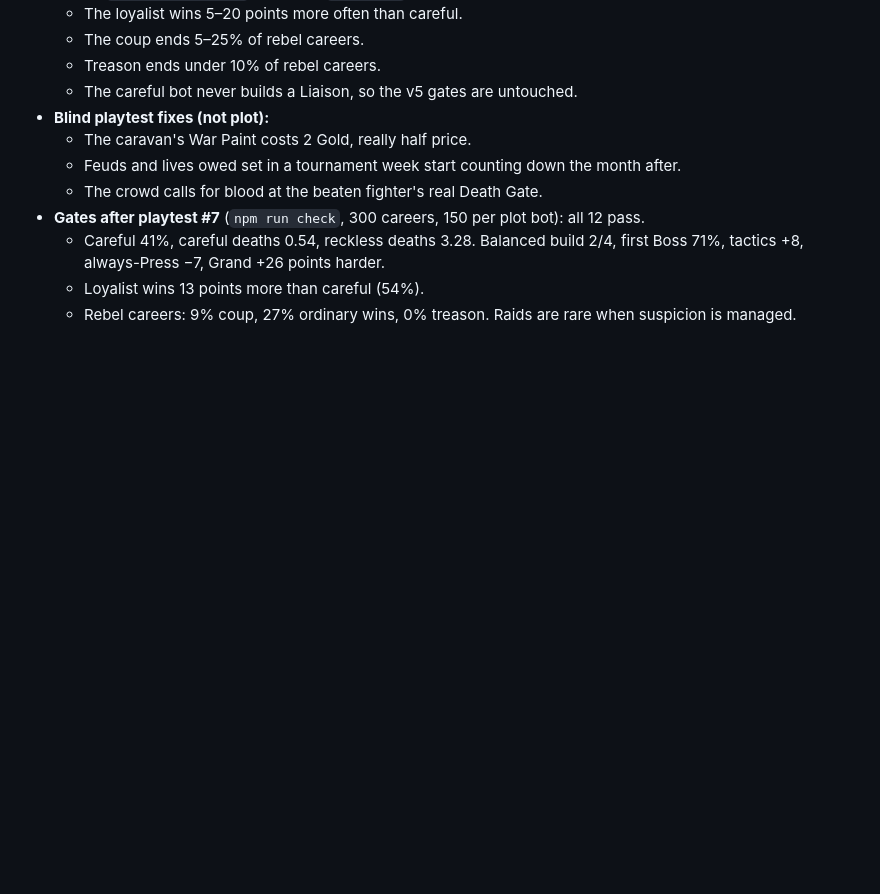
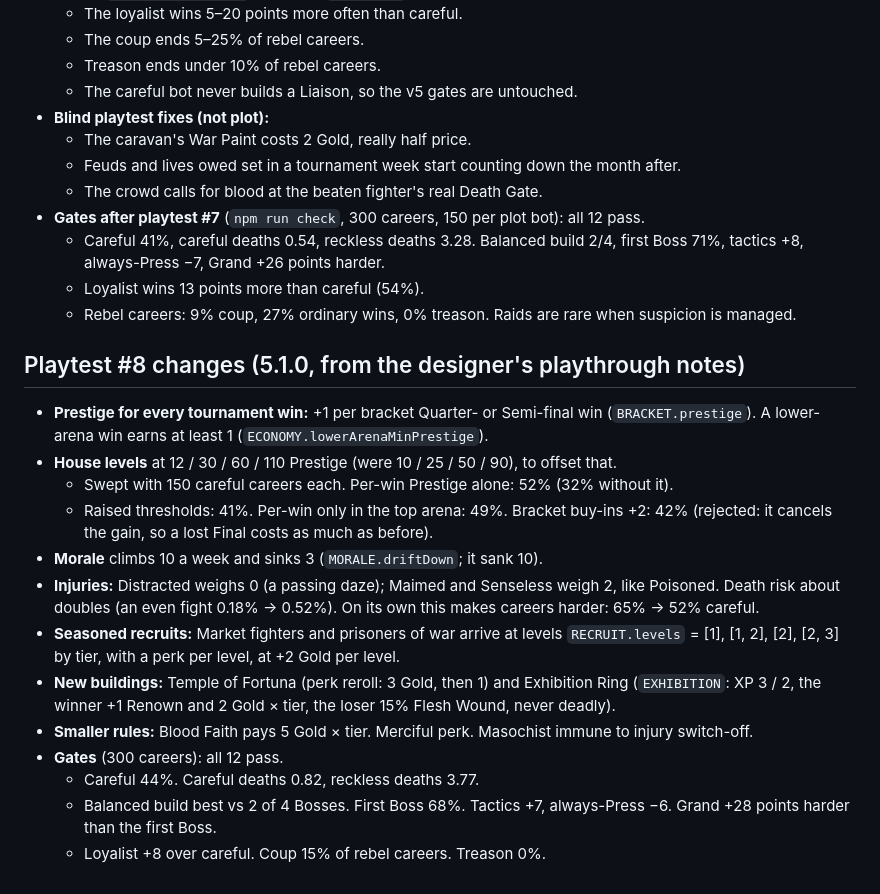
Before and after one commit to jvallee/bloodsport, a Markdown page: docs/fight-rules.md, the part around the change. Rendered like a GitHub page; blank space fills up the shorter version.

Commit message:
Docs: playtest #8 rules and gate numbers (all 12 pass, careful 44%)
Co-Authored-By: Claude Opus 5.5 <noreply@anthropic.com>

```diff
--- a/docs/fight-rules.md
+++ b/docs/fight-rules.md
@@ -434,3 +434,19 @@ All numbers are tunables in `src/data.js` (`POLITICAL`, `PLOT`, `LIAISON`); stor
   - Careful 41%, careful deaths 0.54, reckless deaths 3.28. Balanced build 2/4, first Boss 71%, tactics +8, always-Press −7, Grand +26 points harder.
   - Loyalist wins 13 points more than careful (54%).
   - Rebel careers: 9% coup, 27% ordinary wins, 0% treason. Raids are rare when suspicion is managed.
+
+## Playtest #8 changes (5.1.0, from the designer's playthrough notes)
+
+- **Prestige for every tournament win:** +1 per bracket Quarter- or Semi-final win (`BRACKET.prestige`). A lower-arena win earns at least 1 (`ECONOMY.lowerArenaMinPrestige`).
+- **House levels** at 12 / 30 / 60 / 110 Prestige (were 10 / 25 / 50 / 90), to offset that.
+  - Swept with 150 careful careers each. Per-win Prestige alone: 52% (32% without it).
+  - Raised thresholds: 41%. Per-win only in the top arena: 49%. Bracket buy-ins +2: 42% (rejected: it cancels the gain, so a lost Final costs as much as before).
+- **Morale** climbs 10 a week and sinks 3 (`MORALE.driftDown`; it sank 10).
+- **Injuries:** Distracted weighs 0 (a passing daze); Maimed and Senseless weigh 2, like Poisoned. Death risk about doubles (an even fight 0.18% → 0.52%). On its own this makes careers harder: 65% → 52% careful.
+- **Seasoned recruits:** Market fighters and prisoners of war arrive at levels `RECRUIT.levels` = [1], [1, 2], [2], [2, 3] by tier, with a perk per level, at +2 Gold per level.
+- **New buildings:** Temple of Fortuna (perk reroll: 3 Gold, then 1) and Exhibition Ring (`EXHIBITION`: XP 3 / 2, the winner +1 Renown and 2 Gold × tier, the loser 15% Flesh Wound, never deadly).
+- **Smaller rules:** Blood Faith pays 5 Gold × tier. Merciful perk. Masochist immune to injury switch-off.
+- **Gates** (300 careers): all 12 pass.
+  - Careful 44%. Careful deaths 0.82, reckless deaths 3.77.
+  - Balanced build best vs 2 of 4 Bosses. First Boss 68%. Tactics +7, always-Press −6. Grand +28 points harder than the first Boss.
+  - Loyalist +8 over careful. Coup 15% of rebel careers. Treason 0%.
```
